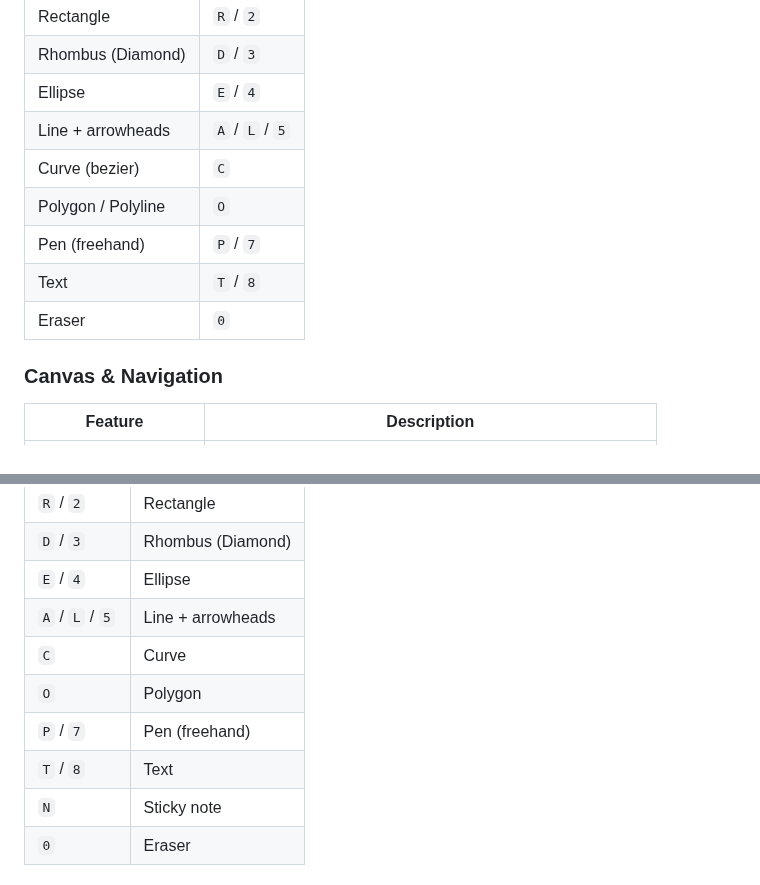
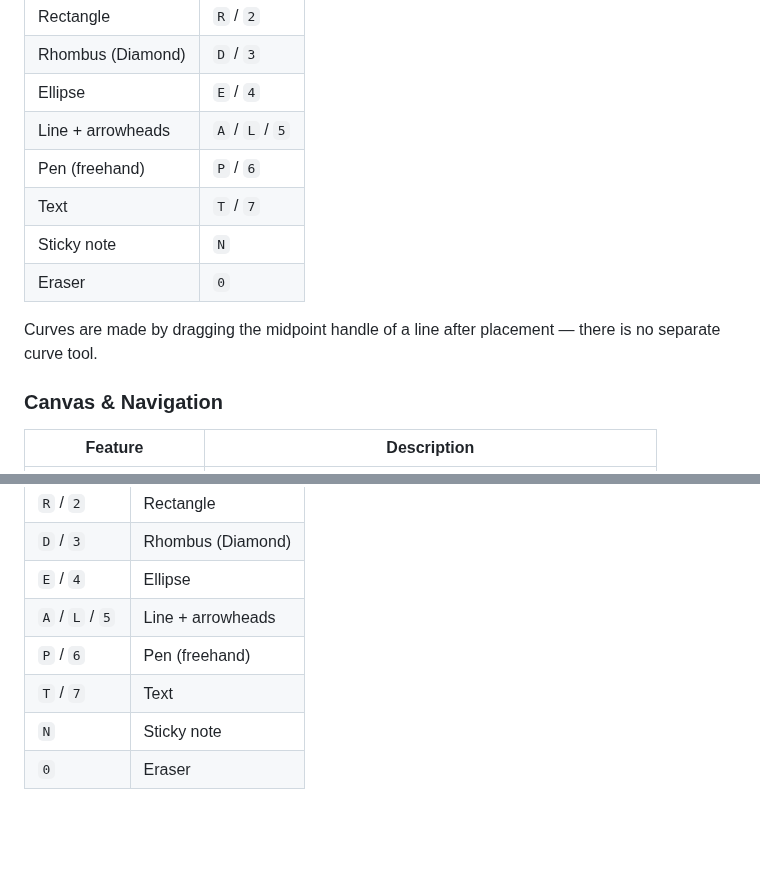
Before and after one commit to AlbertoBarrago/Markasso, a Markdown page: README.md, 2 parts joined by grey strips. GitHub-like rendering; blank space fills up the shorter version.

```diff
--- a/README.md
+++ b/README.md
@@ -70,11 +70,12 @@ That surprised me. And it's the only reason this repository exists in its curren
 | Rhombus (Diamond) | `D` / `3` |
 | Ellipse | `E` / `4` |
 | Line + arrowheads | `A` / `L` / `5` |
-| Curve (bezier) | `C` |
-| Polygon / Polyline | `O` |
-| Pen (freehand) | `P` / `7` |
-| Text | `T` / `8` |
+| Pen (freehand) | `P` / `6` |
+| Text | `T` / `7` |
+| Sticky note | `N` |
 | Eraser | `0` |
+
+Curves are made by dragging the midpoint handle of a line after placement — there is no separate curve tool.
 
 ### Canvas & Navigation
 
@@ -204,10 +205,8 @@ No `.env` files. No API keys. No containerization required.
 | `D` / `3` | Rhombus (Diamond) |
 | `E` / `4` | Ellipse |
 | `A` / `L` / `5` | Line + arrowheads |
-| `C` | Curve |
-| `O` | Polygon |
-| `P` / `7` | Pen (freehand) |
-| `T` / `8` | Text |
+| `P` / `6` | Pen (freehand) |
+| `T` / `7` | Text |
 | `N` | Sticky note |
 | `0` | Eraser |
 
```
Also changed, not shown: MANUAL.md (+9 -13 lines).
